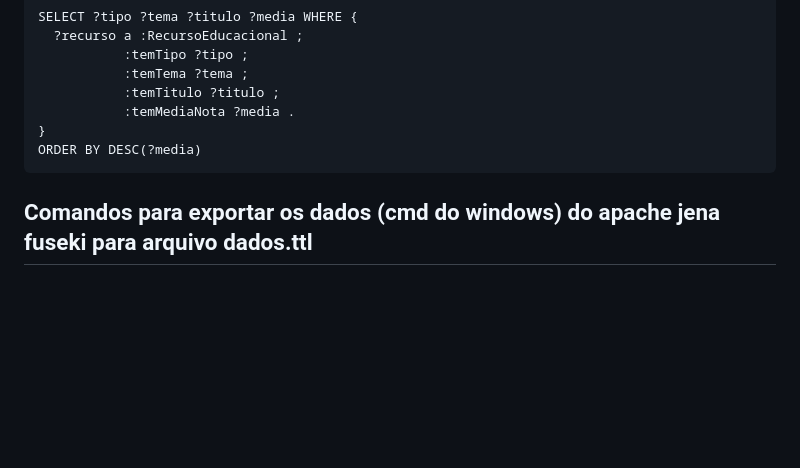
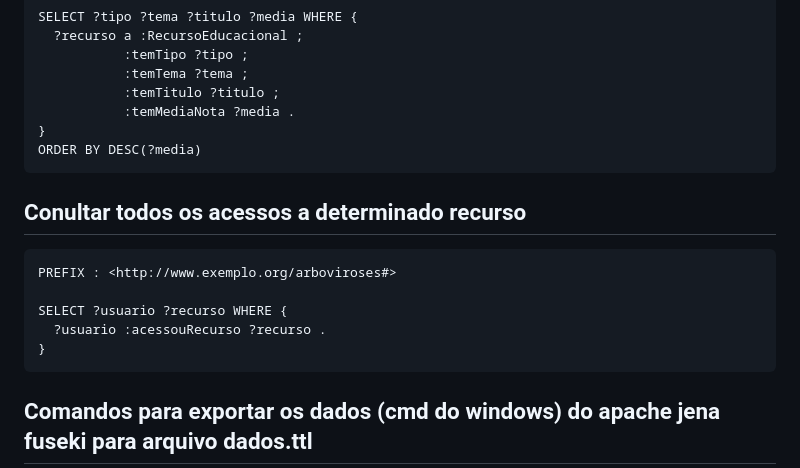
Before and after one commit to renatobdo/SIN5033-Projeto, a Markdown page: README.md, the part around the change. GitHub-like rendering; blank space fills up the shorter version.

````diff
--- a/README.md
+++ b/README.md
@@ -282,6 +282,15 @@ SELECT ?tipo ?tema ?titulo ?media WHERE {
 }
 ORDER BY DESC(?media)
 ```
+## Conultar todos os acessos a determinado recurso
+```
+PREFIX : <http://www.exemplo.org/arboviroses#>
+
+SELECT ?usuario ?recurso WHERE {
+  ?usuario :acessouRecurso ?recurso .
+}
+```
+
 ## Comandos para exportar os dados (cmd do windows) do apache jena fuseki para arquivo dados.ttl
 
 curl -H "Accept: text/turtle" --data-urlencode "query=CONSTRUCT { ?s ?p ?o } WHERE { ?s ?p ?o }" http://localhost:3030/arboviroses/query -o dados.ttl
````
